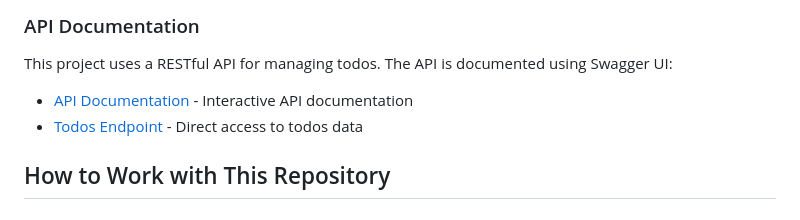
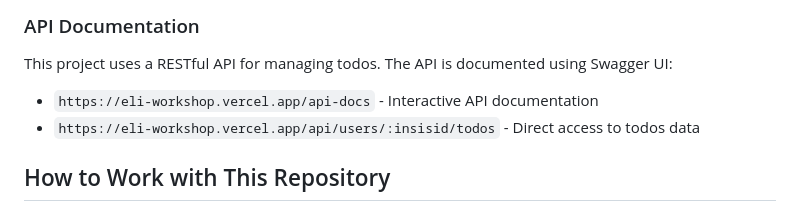
Before and after one commit to JanSmrcka/vse-web-dev-intro, a Markdown page: README.md, the part around one of its changes. Drawn GitHub-style.

```diff
--- a/README.md
+++ b/README.md
@@ -101,8 +96,8 @@ For detailed information about JavaScript and TypeScript concepts used in this p
 
 This project uses a RESTful API for managing todos. The API is documented using Swagger UI:
 
-- [API Documentation](https://eli-workshop.vercel.app/api-docs) - Interactive API documentation
-- [Todos Endpoint](https://eli-workshop.vercel.app/api/todos) - Direct access to todos data
+- `https://eli-workshop.vercel.app/api-docs` - Interactive API documentation
+- `https://eli-workshop.vercel.app/api/users/:insisid/todos` - Direct access to todos data
 
 ## How to Work with This Repository
 
```
Also changed, not shown: other parts of README.md (+1 -6 lines).
